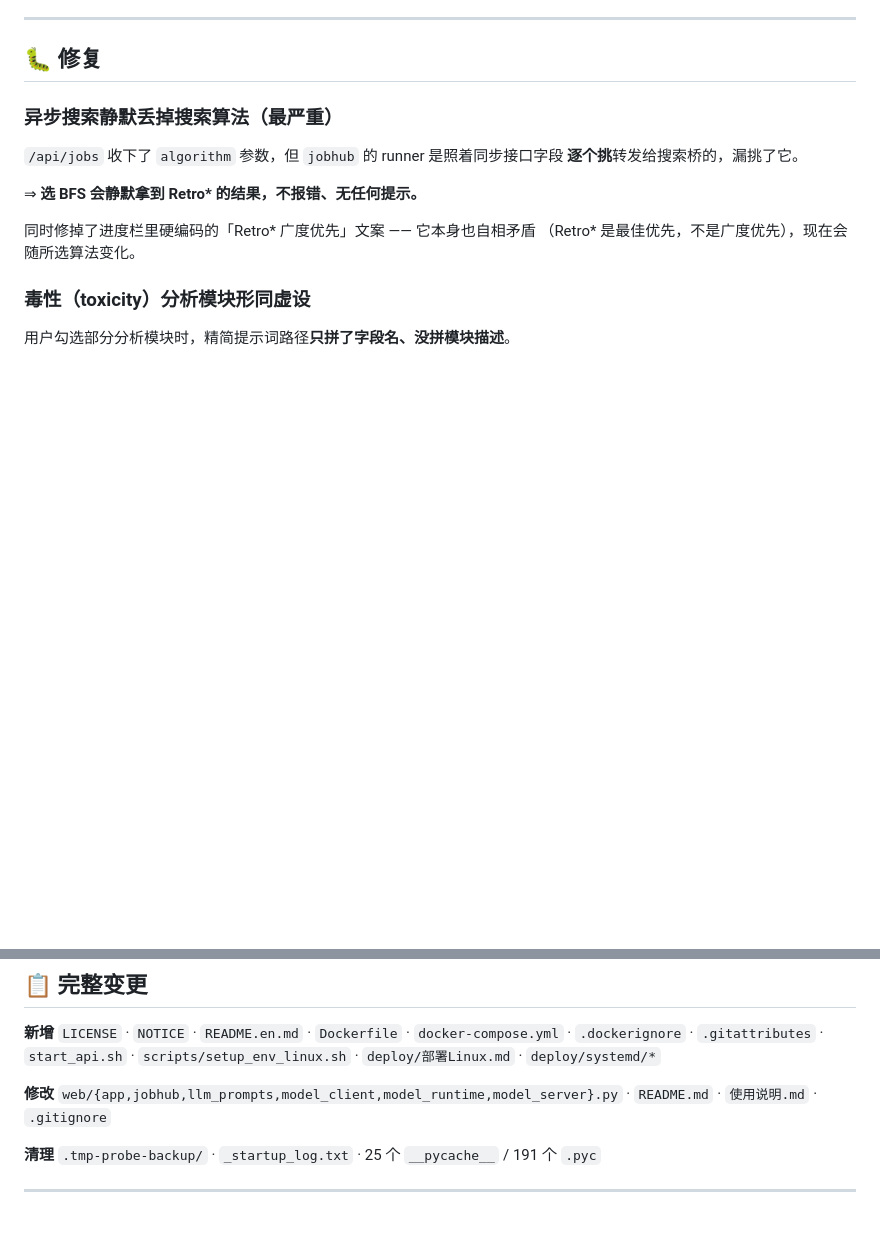
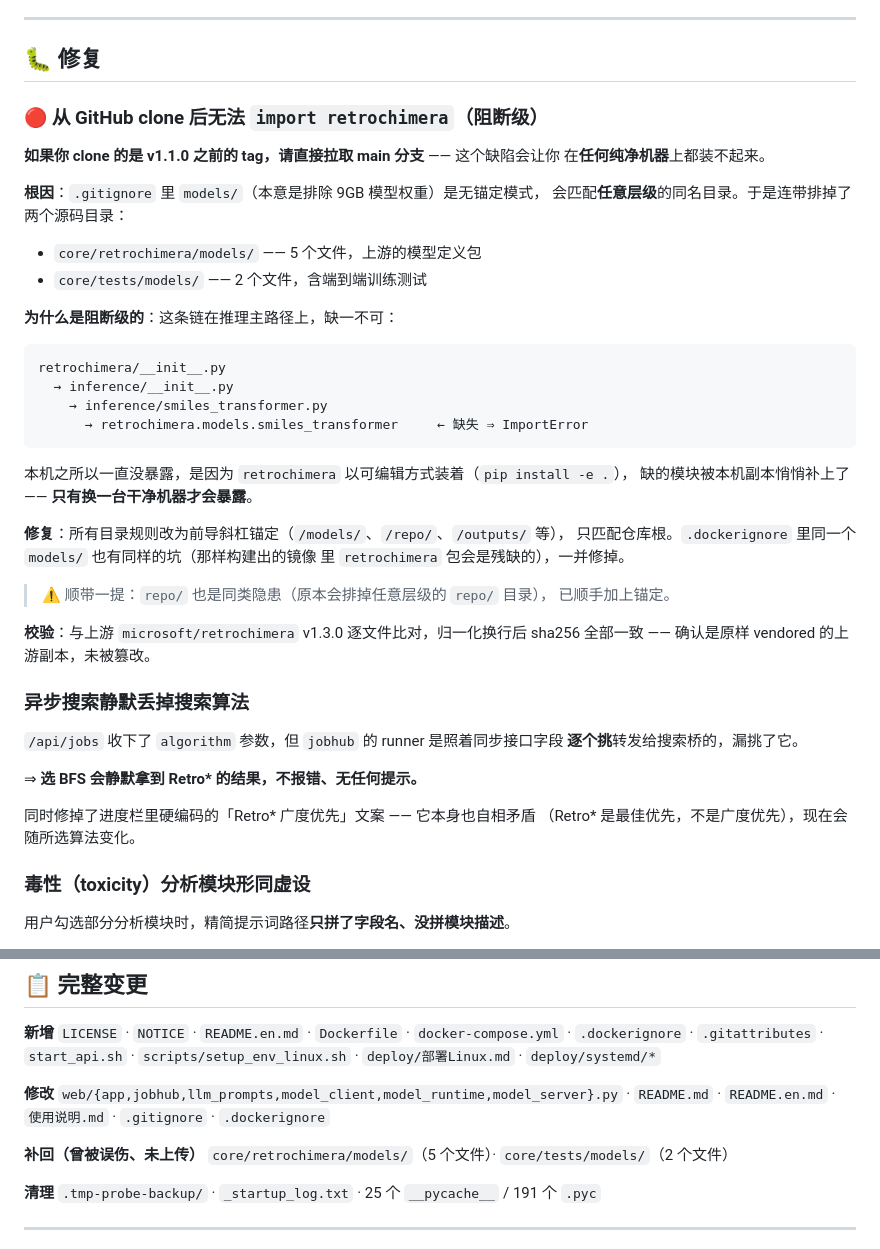
Before and after one commit to yijiu2025/retro, a Markdown page: docs/releases/v1.1.0.md, 2 parts joined by grey strips. Drawn GitHub-style; blank space fills up the shorter version.

Commit message:
docs: v1.1.0 Release 说明补上 core/retrochimera/models 缺失的修复
这个缺陷是阻断级的（纯净机器 clone 后无法 import retrochimera），
必须在 Release 正文里显著提示，否则只看到 tag 的人会踩坑。

````diff
--- a/docs/releases/v1.1.0.md
+++ b/docs/releases/v1.1.0.md
@@ -28,7 +28,40 @@ environment:
 
 ## 🐛 修复
 
-### 异步搜索静默丢掉搜索算法（最严重）
+### 🔴 从 GitHub clone 后无法 `import retrochimera`（阻断级）
+
+**如果你 clone 的是 v1.1.0 之前的 tag，请直接拉取 main 分支** —— 这个缺陷会让你
+在**任何纯净机器**上都装不起来。
+
+**根因**：`.gitignore` 里 `models/`（本意是排除 9GB 模型权重）是无锚定模式，
+会匹配**任意层级**的同名目录。于是连带排掉了两个源码目录：
+
+- `core/retrochimera/models/` —— 5 个文件，上游的模型定义包
+- `core/tests/models/` —— 2 个文件，含端到端训练测试
+
+**为什么是阻断级的**：这条链在推理主路径上，缺一不可：
+
+```
+retrochimera/__init__.py
+  → inference/__init__.py
+    → inference/smiles_transformer.py
+      → retrochimera.models.smiles_transformer     ← 缺失 ⇒ ImportError
+```
+
+本机之所以一直没暴露，是因为 `retrochimera` 以可编辑方式装着（`pip install -e .`），
+缺的模块被本机副本悄悄补上了 —— **只有换一台干净机器才会暴露**。
+
+**修复**：所有目录规则改为前导斜杠锚定（`/models/`、`/repo/`、`/outputs/` 等），
+只匹配仓库根。`.dockerignore` 里同一个 `models/` 也有同样的坑（那样构建出的镜像
+里 `retrochimera` 包会是残缺的），一并修掉。
+
+> ⚠️ 顺带一提：`repo/` 也是同类隐患（原本会排掉任意层级的 `repo/` 目录），
+> 已顺手加上锚定。
+
+**校验**：与上游 `microsoft/retrochimera` v1.3.0 逐文件比对，归一化换行后
+sha256 全部一致 —— 确认是原样 vendored 的上游副本，未被篡改。
+
+### 异步搜索静默丢掉搜索算法
 
 `/api/jobs` 收下了 `algorithm` 参数，但 `jobhub` 的 runner 是照着同步接口字段
 **逐个挑**转发给搜索桥的，漏挑了它。
@@ -131,7 +164,11 @@ bad interpreter: /usr/bin/env^M: No such file or directory
 
 **修改**
 `web/{app,jobhub,llm_prompts,model_client,model_runtime,model_server}.py`
-· `README.md` · `使用说明.md` · `.gitignore`
+· `README.md` · `README.en.md` · `使用说明.md`
+· `.gitignore` · `.dockerignore`
+
+**补回（曾被误伤、未上传）**
+`core/retrochimera/models/`（5 个文件）· `core/tests/models/`（2 个文件）
 
 **清理**
 `.tmp-probe-backup/` · `_startup_log.txt` · 25 个 `__pycache__` / 191 个 `.pyc`
````
